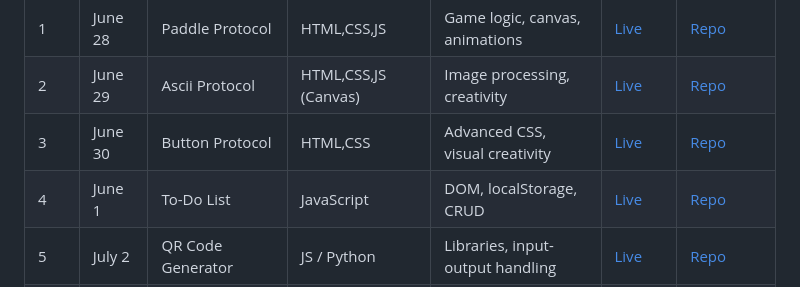
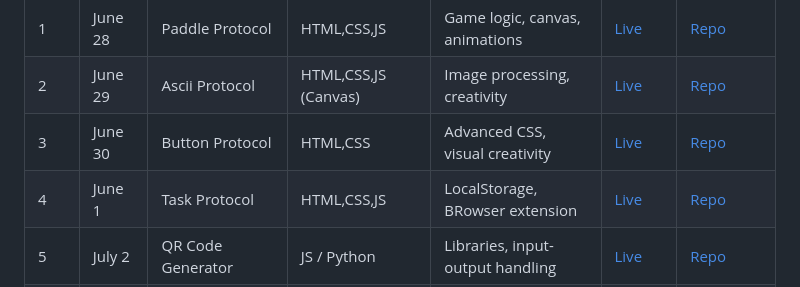
Before and after one commit to dkulthia/15x15-DevChallenge, a Markdown page: README.md, the part around the change. GitHub-like rendering.

```diff
--- a/README.md
+++ b/README.md
@@ -16,7 +16,7 @@ Welcome to the **15x15 Developer Sprint**: a personal challenge to build **15 in
 | 1   | June 28       | Paddle Protocol               | HTML,CSS,JS              | Game logic, canvas, animations         | [Live](https://dkulthia.github.io/Paddle-Protocol/)    | [Repo](https://github.com/dkulthia/Paddle-Protocol)      |
 | 2   | June 29       | Ascii Protocol                | HTML,CSS,JS (Canvas)     | Image processing, creativity           | [Live](https://dkulthia.github.io/Ascii-Protocol/)     | [Repo](https://github.com/dkulthia/Ascii-Protocol)       |
 | 3   | June 30       | Button Protocol               | HTML,CSS                 | Advanced CSS, visual creativity        | [Live](https://dkulthia.github.io/Button-Protocol/)    | [Repo](https://github.com/dkulthia/Button-Protocol)      |
-| 4   | June 1        | To-Do List                    | JavaScript               | DOM, localStorage, CRUD                | [Live](https://dkulthia.github.io/)                    | [Repo](https://github.com/dkulthia/)                     |
+| 4   | June 1        | Task Protocol                 | HTML,CSS,JS              | LocalStorage, BRowser extension        | [Live](https://dkulthia.github.io/Task-Protocol/)      | [Repo](https://github.com/dkulthia/Task-Protocol)        |
 | 5   | July 2        | QR Code Generator             | JS / Python              | Libraries, input-output handling       | [Live](https://dkulthia.github.io/)                    | [Repo](https://github.com/dkulthia/)                     |
 | 6   | July 3        | Pomodoro Timer                | JS / React               | Timers, UI logic                       | [Live](https://dkulthia.github.io/)                    | [Repo](https://github.com/dkulthia/)                     |
 | 7   | July 4        | Unit Converter                | JS / React / Python      | Conversion logic, input validation     | [Live](https://dkulthia.github.io/)                    | [Repo](https://github.com/dkulthia/)                     |
```
